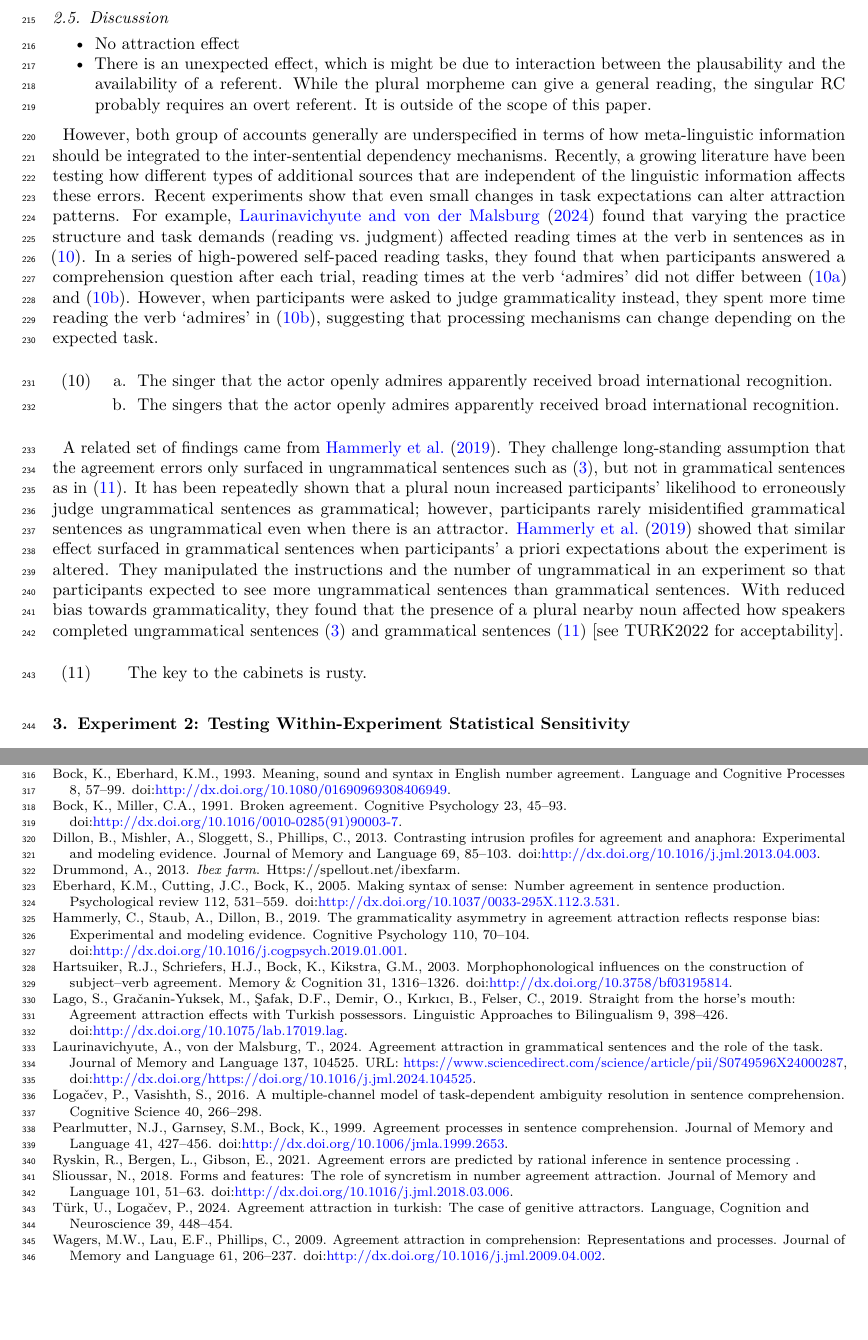
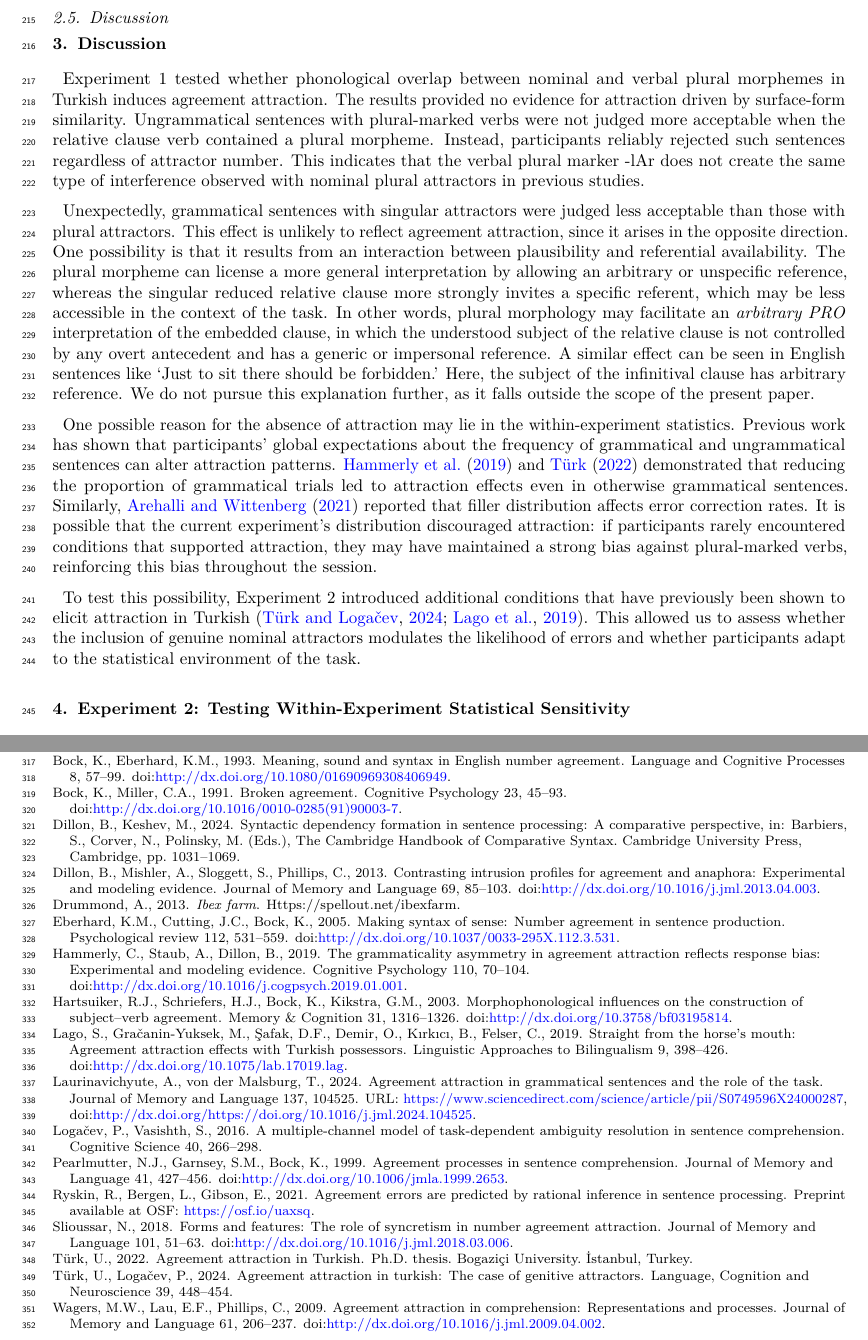
Before and after one commit to utkuturk/insensitivity_to_surface, a LaTeX paper (paper/paper.tex, which reads paper/bibliography.bib): two parts of pages 7 and 10 of 10, joined at a grey line, cut so that both start at the same text, the shorter picture padded with empty space. Compiled offline with pdfLaTeX.

Commit message:
chore: savepoint

```diff
--- a/paper/bibliography.bib
+++ b/paper/bibliography.bib
@@ -230,4 +228,7 @@
+  note      = {Preprint available at OSF: \url{https://osf.io/uaxsq}},
+  year      = {2021}
 }
+
 
 @article{BhatiaDillon2022,
   title={Processing agreement in Hindi: When agreement feeds attraction},
--- a/paper/paper.tex
+++ b/paper/paper.tex
@@ -631,62 +631,54 @@ in which it was not.}
 
 \subsection{Discussion}\label{discussion}
 
-\begin{itemize}
-\tightlist
-\item
-  No attraction effect
-\item
-  There is an unexpected effect, which is might be due to interaction
-  between the plausability and the availability of a referent. While the
-  plural morpheme can give a general reading, the singular RC probably
-  requires an overt referent. It is outside of the scope of this paper.
-\end{itemize}
+\section{Discussion}
 
-However, both group of accounts generally are underspecified in terms of
-how meta-linguistic information should be integrated to the
-inter-sentential dependency mechanisms. Recently, a growing literature
-have been testing how different types of additional sources that are
-independent of the linguistic information affects these errors. Recent
-experiments show that even small changes in task expectations can alter
-attraction patterns. For example, \citet{LauraMalsbug24} found that
-varying the practice structure and task demands (reading vs.~judgment)
-affected reading times at the verb in sentences as in (\ref{malsburg}).
-In a series of high-powered self-paced reading tasks, they found that
-when participants answered a comprehension question after each trial,
-reading times at the verb `admires' did not differ between
-(\ref{malsburg-singer}) and (\ref{malsburg-singers}). However, when
-participants were asked to judge grammaticality instead, they spent more
-time reading the verb `admires' in (\ref{malsburg-singers}), suggesting
-that processing mechanisms can change depending on the expected task.
+Experiment 1 tested whether phonological overlap between nominal and
+verbal plural morphemes in Turkish induces agreement attraction. The
+results provided no evidence for attraction driven by surface-form
+similarity. Ungrammatical sentences with plural-marked verbs were not
+judged more acceptable when the relative clause verb contained a plural
+morpheme. Instead, participants reliably rejected such sentences
+regardless of attractor number. This indicates that the verbal plural
+marker -lAr does not create the same type of interference observed with
+nominal plural attractors in previous studies.
 
-\begin{exe}
-\ex \label{malsburg}
-\begin{xlist}
-\ex \label{malsburg-singer} The singer that the actor openly admires apparently received broad international recognition.
-\ex \label{malsburg-singers} The singers that the actor openly admires apparently received broad international recognition.
-\end{xlist}
-\end{exe}
+Unexpectedly, grammatical sentences with singular attractors were judged
+less acceptable than those with plural attractors. This effect is
+unlikely to reflect agreement attraction, since it arises in the
+opposite direction. One possibility is that it results from an
+interaction between plausibility and referential availability. The
+plural morpheme can license a more general interpretation by allowing an
+arbitrary or unspecific reference, whereas the singular reduced relative
+clause more strongly invites a specific referent, which may be less
+accessible in the context of the task. In other words, plural morphology
+may facilitate an \emph{arbitrary PRO} interpretation of the embedded
+clause, in which the understood subject of the relative clause is not
+controlled by any overt antecedent and has a generic or impersonal
+reference. A similar effect can be seen in English sentences like `Just
+to sit there should be forbidden.' Here, the subject of the infinitival
+clause has arbitrary reference. We do not pursue this explanation
+further, as it falls outside the scope of the present paper.
 
-A related set of findings came from \citet{HammerlyEtAl2019}. They
-challenge long-standing assumption that the agreement errors only
-surfaced in ungrammatical sentences such as (\ref{og}), but not in
-grammatical sentences as in (\ref{og-g}). It has been repeatedly shown
-that a plural noun increased participants' likelihood to erroneously
-judge ungrammatical sentences as grammatical; however, participants
-rarely misidentified grammatical sentences as ungrammatical even when
-there is an attractor. \citet{HammerlyEtAl2019} showed that similar
-effect surfaced in grammatical sentences when participants' a priori
-expectations about the experiment is altered. They manipulated the
-instructions and the number of ungrammatical in an experiment so that
-participants expected to see more ungrammatical sentences than
-grammatical sentences. With reduced bias towards grammaticality, they
-found that the presence of a plural nearby noun affected how speakers
-completed ungrammatical sentences (\ref{og}) and grammatical sentences
-(\ref{og-g}) {[}see TURK2022 for acceptability{]}.
+One possible reason for the absence of attraction may lie in the
+within-experiment statistics. Previous work has shown that participants'
+global expectations about the frequency of grammatical and ungrammatical
+sentences can alter attraction patterns. \citet{HammerlyEtAl2019} and
+\citet{Turk2022} demonstrated that reducing the proportion of
+grammatical trials led to attraction effects even in otherwise
+grammatical sentences. Similarly, \citet{ArehalliWittenberg2021}
+reported that filler distribution affects error correction rates. It is
+possible that the current experiment's distribution discouraged
+attraction: if participants rarely encountered conditions that supported
+attraction, they may have maintained a strong bias against plural-marked
+verbs, reinforcing this bias throughout the session.
 
-\begin{exe}
-\ex[]{\label{og-g}The key to the cabinets is rusty.}
-\end{exe}
+To test this possibility, Experiment 2 introduced additional conditions
+that have previously been shown to elicit attraction in Turkish
+\citep{TurkLogacev2024, LagoEtAl2019}. This allowed us to assess whether
+the inclusion of genuine nominal attractors modulates the likelihood of
+errors and whether participants adapt to the statistical environment of
+the task.
 
 \section{Experiment 2: Testing Within-Experiment Statistical
 Sensitivity}\label{experiment-2-testing-within-experiment-statistical-sensitivity}
```
Also changed, not shown: paper.pdf, paper/paper.pdf, paper/paper_files/figure-pdf/exp1-condition-means-1.pdf, paper/paper_files/figure-pdf/exp1-fixed-effects-1.pdf, paper/paper_files/figure-pdf/exp2-condition-means-1.pdf, paper/paper_files/figure-pdf/exp2-fixed-effects-1.pdf, paper/bibliography.bib (35 more changed lines), paper/paper.tex (4 more changed lines), 3 other files.
